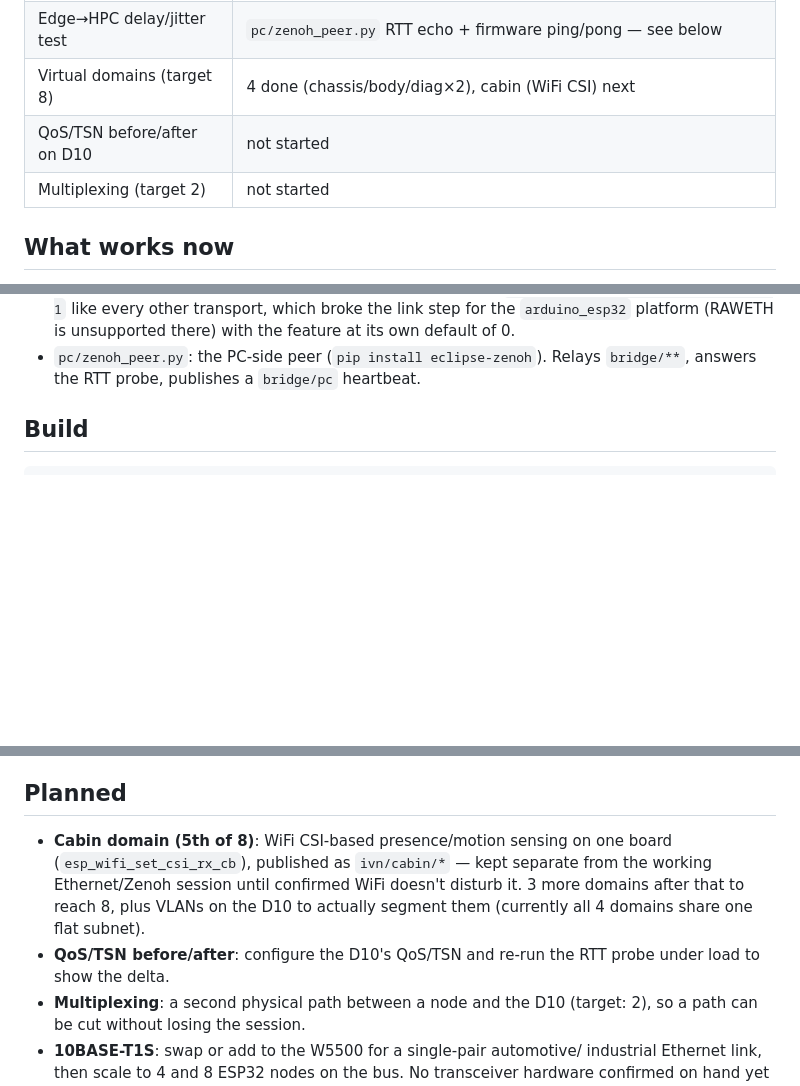
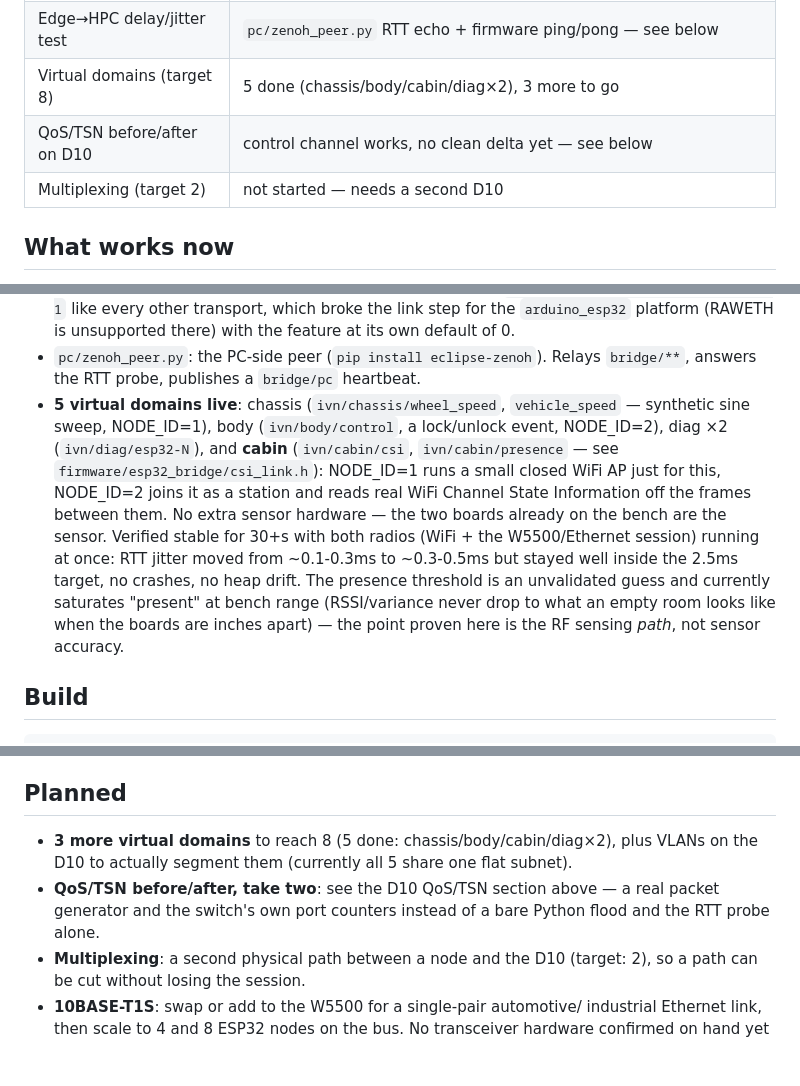
Before and after one commit to hwkim3330/esp32-t1s-bridge, a Markdown page: README.md, 3 parts joined by grey strips. GitHub-like rendering; blank space fills up the shorter version.

Commit message:
docs: reflect the cabin/CSI domain and D10 QoS findings in README

```diff
--- a/README.md
+++ b/README.md
@@ -17,9 +17,9 @@ Task alignment, roughly:
 | Pub/sub middleware | zenoh-pico on ESP32 |
 | DDS (mandatory per task doc) | done: `zenoh-bridge-dds` + `pc/dds_adapter.py` in front of Fast DDS (ROS2 Jazzy) — see below |
 | Edge→HPC delay/jitter test | `pc/zenoh_peer.py` RTT echo + firmware ping/pong — see below |
-| Virtual domains (target 8) | 4 done (chassis/body/diag×2), cabin (WiFi CSI) next |
-| QoS/TSN before/after on D10 | not started |
-| Multiplexing (target 2) | not started |
+| Virtual domains (target 8) | 5 done (chassis/body/cabin/diag×2), 3 more to go |
+| QoS/TSN before/after on D10 | control channel works, no clean delta yet — see below |
+| Multiplexing (target 2) | not started — needs a second D10 |
 
 ## What works now
 
@@ -69,6 +69,21 @@ Task alignment, roughly:
   unsupported there) with the feature at its own default of 0.
 - `pc/zenoh_peer.py`: the PC-side peer (`pip install eclipse-zenoh`). Relays
   `bridge/**`, answers the RTT probe, publishes a `bridge/pc` heartbeat.
+- **5 virtual domains live**: chassis (`ivn/chassis/wheel_speed`,
+  `vehicle_speed` — synthetic sine sweep, NODE_ID=1), body
+  (`ivn/body/control`, a lock/unlock event, NODE_ID=2), diag ×2
+  (`ivn/diag/esp32-N`), and **cabin** (`ivn/cabin/csi`, `ivn/cabin/presence`
+  — see `firmware/esp32_bridge/csi_link.h`): NODE_ID=1 runs a small closed
+  WiFi AP just for this, NODE_ID=2 joins it as a station and reads real
+  WiFi Channel State Information off the frames between them. No extra
+  sensor hardware — the two boards already on the bench are the sensor.
+  Verified stable for 30+s with both radios (WiFi + the W5500/Ethernet
+  session) running at once: RTT jitter moved from ~0.1-0.3ms to
+  ~0.3-0.5ms but stayed well inside the 2.5ms target, no crashes, no heap
+  drift. The presence threshold is an unvalidated guess and currently
+  saturates "present" at bench range (RSSI/variance never drop to what an
+  empty room looks like when the boards are inches apart) — the point
+  proven here is the RF sensing *path*, not sensor accuracy.
 
 ## Build
 
@@ -128,14 +143,12 @@ plainly what it did and didn't show:
 
 ## Planned
 
-- **Cabin domain (5th of 8)**: WiFi CSI-based presence/motion sensing on
-  one board (`esp_wifi_set_csi_rx_cb`), published as `ivn/cabin/*` — kept
-  separate from the working Ethernet/Zenoh session until confirmed WiFi
-  doesn't disturb it. 3 more domains after that to reach 8, plus VLANs on
-  the D10 to actually segment them (currently all 4 domains share one
-  flat subnet).
-- **QoS/TSN before/after**: configure the D10's QoS/TSN and re-run the
-  RTT probe under load to show the delta.
+- **3 more virtual domains** to reach 8 (5 done: chassis/body/cabin/diag×2),
+  plus VLANs on the D10 to actually segment them (currently all 5 share
+  one flat subnet).
+- **QoS/TSN before/after, take two**: see the D10 QoS/TSN section above —
+  a real packet generator and the switch's own port counters instead of a
+  bare Python flood and the RTT probe alone.
 - **Multiplexing**: a second physical path between a node and the D10
   (target: 2), so a path can be cut without losing the session.
 - **10BASE-T1S**: swap or add to the W5500 for a single-pair automotive/
```
